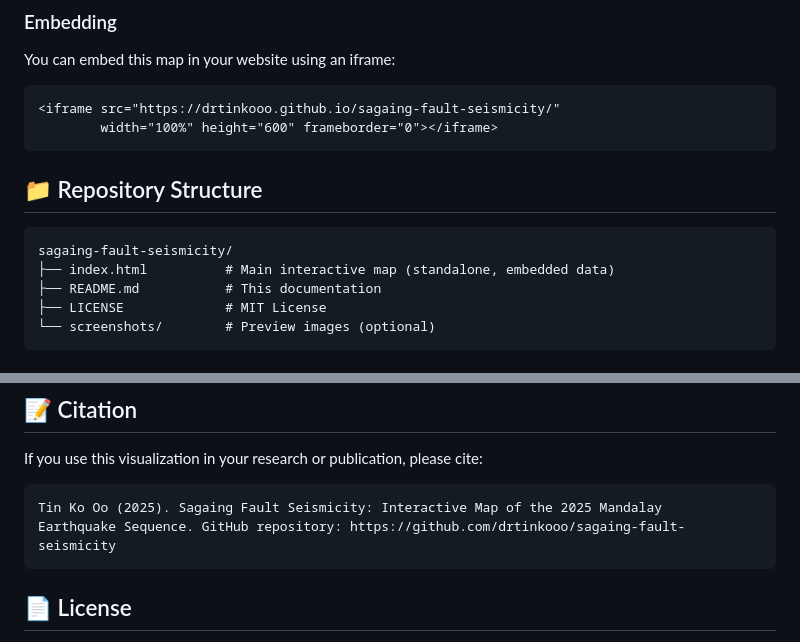
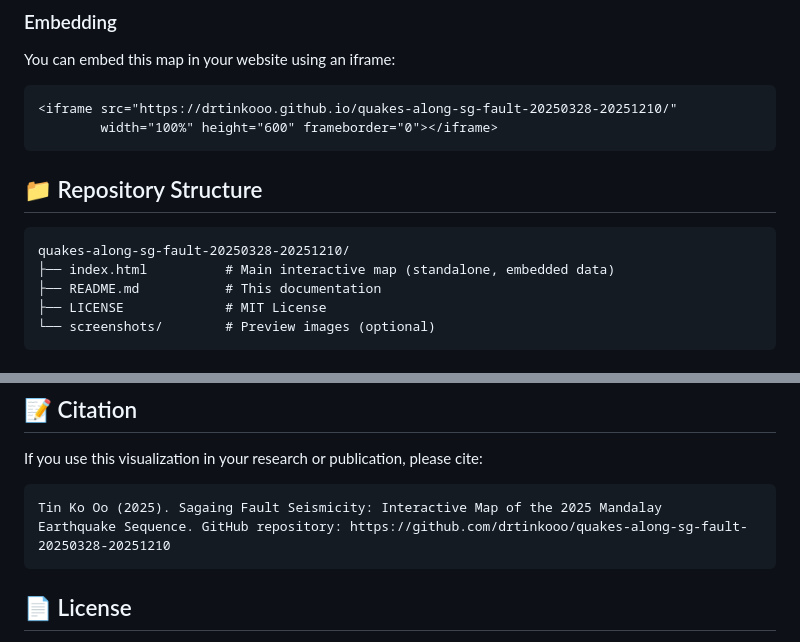
Before and after one commit to drtinkooo/quakes-along-sg-fault-20250328-20251210, a Markdown page: README.md, 2 parts joined by grey strips. GitHub-like rendering.

````diff
--- a/README.md
+++ b/README.md
@@ -88,14 +88,14 @@ Simply visit the [live demo]([https://drtinkooo.github.io/quakes-along-sg-fault-
 ### Embedding
 You can embed this map in your website using an iframe:
 ```html
-<iframe src="https://drtinkooo.github.io/sagaing-fault-seismicity/"
+<iframe src="https://drtinkooo.github.io/quakes-along-sg-fault-20250328-20251210/"
         width="100%" height="600" frameborder="0"></iframe>
 ```
 
 ## 📁 Repository Structure
 
 ```
-sagaing-fault-seismicity/
+quakes-along-sg-fault-20250328-20251210/
 ├── index.html          # Main interactive map (standalone, embedded data)
 ├── README.md           # This documentation
 ├── LICENSE             # MIT License
@@ -158,7 +158,7 @@ If you use this visualization in your research or publication, please cite:
 
 ```
 Tin Ko Oo (2025). Sagaing Fault Seismicity: Interactive Map of the 2025 Mandalay
-Earthquake Sequence. GitHub repository: https://github.com/drtinkooo/sagaing-fault-seismicity
+Earthquake Sequence. GitHub repository: https://github.com/drtinkooo/quakes-along-sg-fault-20250328-20251210
 ```
 
 ## 📄 License
````
